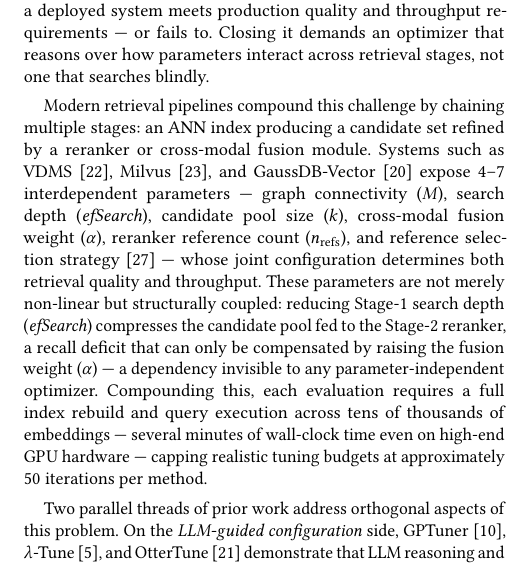
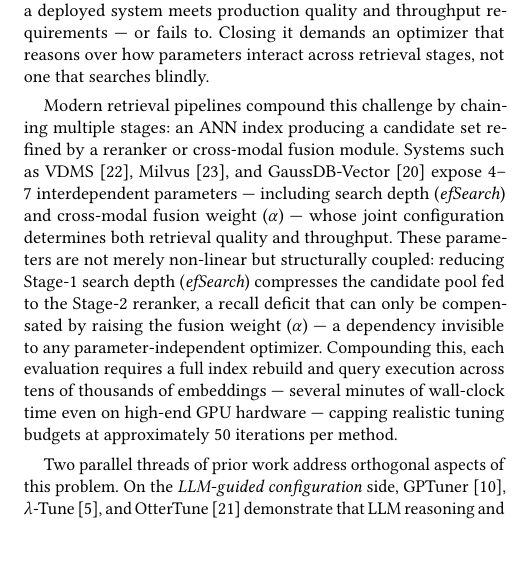
Before and after one commit to shahrzadesmat/Agentic_VDMS, a LaTeX paper (main.tex): part of one column of page 1 of 13, cut so that both start at the same text, the shorter picture padded with empty space. Compiled offline with pdfLaTeX.

Commit message:
Trim parameter list in intro ¶2 to only efSearch and α
Full enumeration (M, k, n_refs, ref_strategy) is methods-section detail.
Intro only needs the two parameters that appear in the coupling argument.

```diff
--- a/main.tex
+++ b/main.tex
@@ -228,10 +228,9 @@ an ANN index producing a candidate set refined by a reranker or cross-modal
 fusion module.
 Systems such as VDMS~\cite{pan2023vdms}, Milvus~\cite{wang2021milvus}, and
 GaussDB-Vector~\cite{sun2025gaussdb} expose 4--7 interdependent parameters ---
-graph connectivity~($M$), search depth~(\textit{efSearch}), candidate pool
-size~($k$), cross-modal fusion weight~($\alpha$), reranker reference
-count~($n_{\mathrm{refs}}$), and reference selection strategy~\cite{yang2024vdtuner}
---- whose joint configuration determines both retrieval quality and throughput.
+including search depth~(\textit{efSearch}) and cross-modal fusion
+weight~($\alpha$) --- whose joint configuration determines both retrieval quality
+and throughput.
 These parameters are not merely non-linear but structurally coupled: reducing
 Stage-1 search depth (\textit{efSearch}) compresses the candidate pool fed to the
 Stage-2 reranker, a recall deficit that can only be compensated by raising the
```
